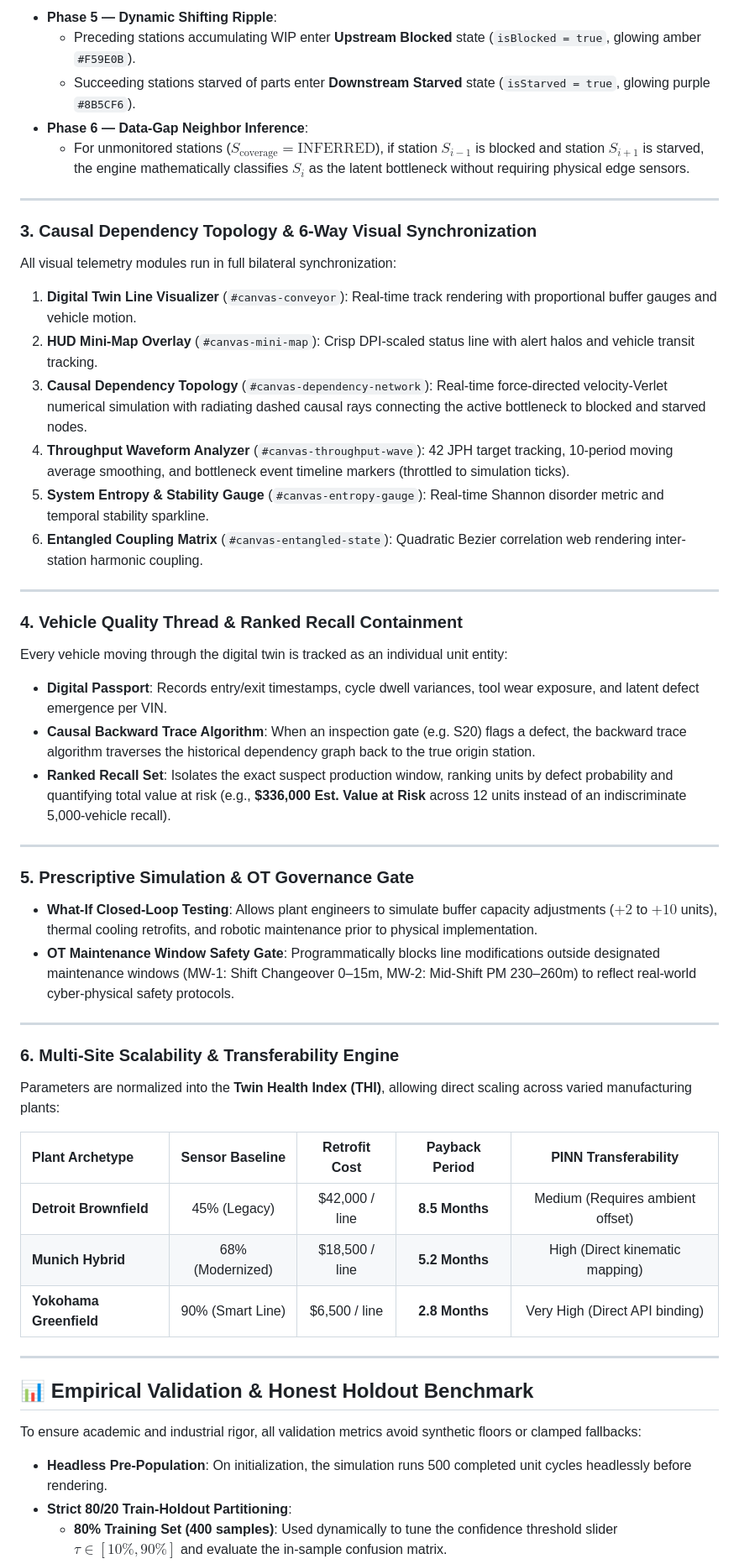
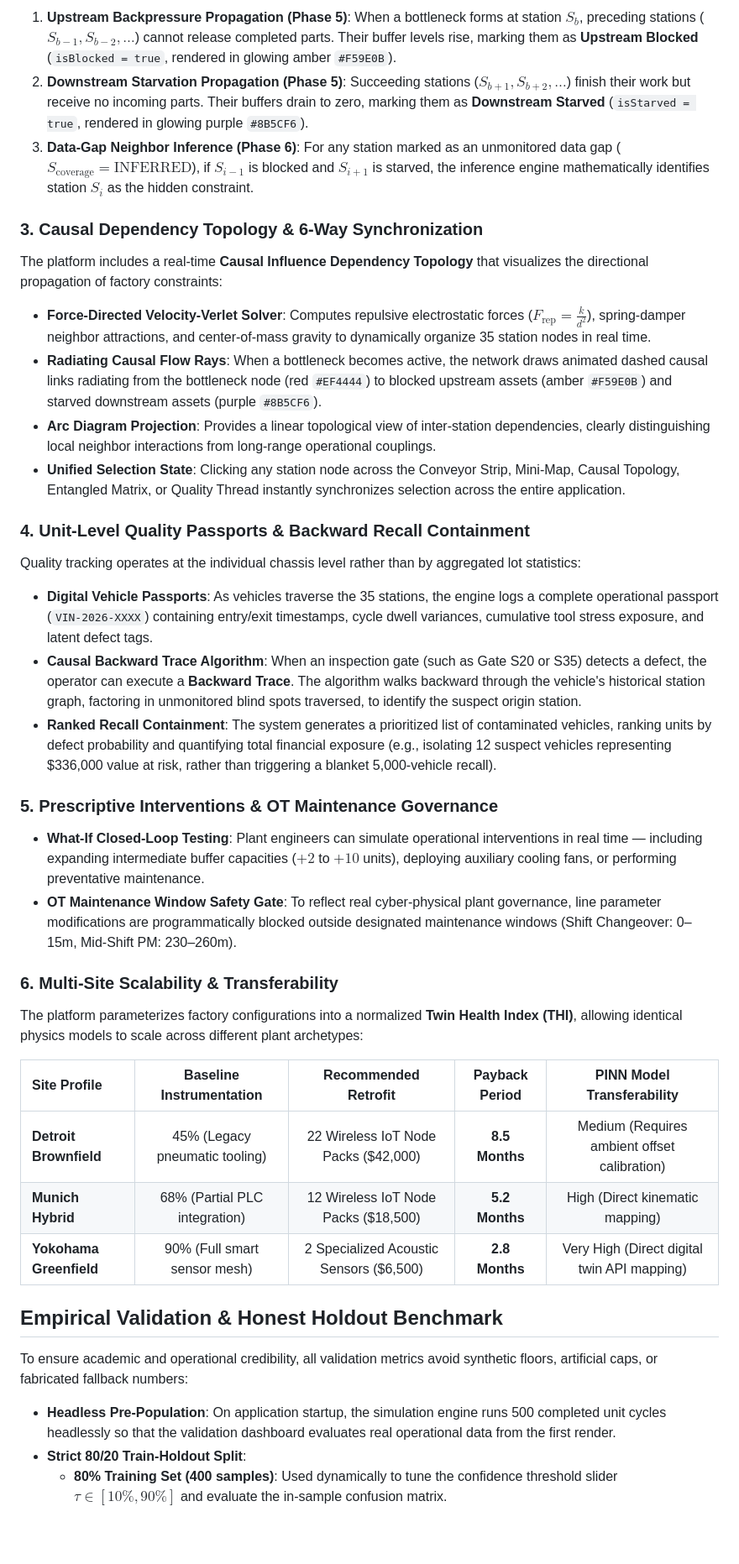
Before and after one commit to swaanu/Accenture_sylas, a Markdown page: README.md, the part around one of its changes. Shown at 84% size. Rendered like a GitHub page; blank space fills up the shorter version.

```diff
--- a/README.md
+++ b/README.md
@@ -116,52 +65,44 @@ When a bottleneck forms, physical constraints propagate bidirectionally along th
 
-* **Phase 5 — Dynamic Shifting Ripple**:
-  - Preceding stations accumulating WIP enter **Upstream Blocked** state (`isBlocked = true`, glowing amber `#F59E0B`).
-  - Succeeding stations starved of parts enter **Downstream Starved** state (`isStarved = true`, glowing purple `#8B5CF6`).
-* **Phase 6 — Data-Gap Neighbor Inference**:
-  - For unmonitored stations ($S_{\text{coverage}} = \text{INFERRED}$), if station $S_{i-1}$ is blocked and station $S_{i+1}$ is starved, the engine mathematically classifies $S_i$ as the latent bottleneck without requiring physical edge sensors.
+1. **Upstream Backpressure Propagation (Phase 5)**: When a bottleneck forms at station $S_b$, preceding stations ($S_{b-1}, S_{b-2}, \dots$) cannot release completed parts. Their buffer levels rise, marking them as **Upstream Blocked** (`isBlocked = true`, rendered in glowing amber `#F59E0B`).
+2. **Downstream Starvation Propagation (Phase 5)**: Succeeding stations ($S_{b+1}, S_{b+2}, \dots$) finish their work but receive no incoming parts. Their buffers drain to zero, marking them as **Downstream Starved** (`isStarved = true`, rendered in glowing purple `#8B5CF6`).
+3. **Data-Gap Neighbor Inference (Phase 6)**: For any station marked as an unmonitored data gap ($S_{\text{coverage}} = \text{INFERRED}$), if $S_{i-1}$ is blocked and $S_{i+1}$ is starved, the inference engine mathematically identifies station $S_i$ as the hidden constraint.
 
----
+### 3. Causal Dependency Topology & 6-Way Synchronization
 
-### 3. Causal Dependency Topology & 6-Way Visual Synchronization
-All visual telemetry modules run in full bilateral synchronization:
+The platform includes a real-time **Causal Influence Dependency Topology** that visualizes the directional propagation of factory constraints:
 
-1. **Digital Twin Line Visualizer** (`#canvas-conveyor`): Real-time track rendering with proportional buffer gauges and vehicle motion.
-2. **HUD Mini-Map Overlay** (`#canvas-mini-map`): Crisp DPI-scaled status line with alert halos and vehicle transit tracking.
-3. **Causal Dependency Topology** (`#canvas-dependency-network`): Real-time force-directed velocity-Verlet numerical simulation with radiating dashed causal rays connecting the active bottleneck to blocked and starved nodes.
-4. **Throughput Waveform Analyzer** (`#canvas-throughput-wave`): 42 JPH target tracking, 10-period moving average smoothing, and bottleneck event timeline markers (throttled to simulation ticks).
-5. **System Entropy & Stability Gauge** (`#canvas-entropy-gauge`): Real-time Shannon disorder metric and temporal stability sparkline.
-6. **Entangled Coupling Matrix** (`#canvas-entangled-state`): Quadratic Bezier correlation web rendering inter-station harmonic coupling.
+* **Force-Directed Velocity-Verlet Solver**: Computes repulsive electrostatic forces ($F_{\text{rep}} = \frac{k}{d^2}$), spring-damper neighbor attractions, and center-of-mass gravity to dynamically organize 35 station nodes in real time.
+* **Radiating Causal Flow Rays**: When a bottleneck becomes active, the network draws animated dashed causal links radiating from the bottleneck node (red `#EF4444`) to blocked upstream assets (amber `#F59E0B`) and starved downstream assets (purple `#8B5CF6`).
+* **Arc Diagram Projection**: Provides a linear topological view of inter-station dependencies, clearly distinguishing local neighbor interactions from long-range operational couplings.
+* **Unified Selection State**: Clicking any station node across the Conveyor Strip, Mini-Map, Causal Topology, Entangled Matrix, or Quality Thread instantly synchronizes selection across the entire application.
 
----
+### 4. Unit-Level Quality Passports & Backward Recall Containment
 
-### 4. Vehicle Quality Thread & Ranked Recall Containment
-Every vehicle moving through the digital twin is tracked as an individual unit entity:
-* **Digital Passport**: Records entry/exit timestamps, cycle dwell variances, tool wear exposure, and latent defect emergence per VIN.
-* **Causal Backward Trace Algorithm**: When an inspection gate (e.g. S20) flags a defect, the backward trace algorithm traverses the historical dependency graph back to the true origin station.
-* **Ranked Recall Set**: Isolates the exact suspect production window, ranking units by defect probability and quantifying total value at risk (e.g., **\$336,000 Est. Value at Risk** across 12 units instead of an indiscriminate 5,000-vehicle recall).
+Quality tracking operates at the individual chassis level rather than by aggregated lot statistics:
 
----
+* **Digital Vehicle Passports**: As vehicles traverse the 35 stations, the engine logs a complete operational passport (`VIN-2026-XXXX`) containing entry/exit timestamps, cycle dwell variances, cumulative tool stress exposure, and latent defect tags.
+* **Causal Backward Trace Algorithm**: When an inspection gate (such as Gate S20 or S35) detects a defect, the operator can execute a **Backward Trace**. The algorithm walks backward through the vehicle's historical station graph, factoring in unmonitored blind spots traversed, to identify the suspect origin station.
+* **Ranked Recall Containment**: The system generates a prioritized list of contaminated vehicles, ranking units by defect probability and quantifying total financial exposure (e.g., isolating 12 suspect vehicles representing $336,000 value at risk, rather than triggering a blanket 5,000-vehicle recall).
 
-### 5. Prescriptive Simulation & OT Governance Gate
-* **What-If Closed-Loop Testing**: Allows plant engineers to simulate buffer capacity adjustments ($+2$ to $+10$ units), thermal cooling retrofits, and robotic maintenance prior to physical implementation.
-* **OT Maintenance Window Safety Gate**: Programmatically blocks line modifications outside designated maintenance windows (MW-1: Shift Changeover 0–15m, MW-2: Mid-Shift PM 230–260m) to reflect real-world cyber-physical safety protocols.
+### 5. Prescriptive Interventions & OT Maintenance Governance
 
----
+* **What-If Closed-Loop Testing**: Plant engineers can simulate operational interventions in real time — including expanding intermediate buffer capacities ($+2$ to $+10$ units), deploying auxiliary cooling fans, or performing preventative maintenance.
+* **OT Maintenance Window Safety Gate**: To reflect real cyber-physical plant governance, line parameter modifications are programmatically blocked outside designated maintenance windows (Shift Changeover: 0–15m, Mid-Shift PM: 230–260m).
 
-### 6. Multi-Site Scalability & Transferability Engine
-Parameters are normalized into the **Twin Health Index (THI)**, allowing direct scaling across varied manufacturing plants:
+### 6. Multi-Site Scalability & Transferability
 
-| Plant Archetype | Sensor Baseline | Retrofit Cost | Payback Period | PINN Transferability |
+The platform parameterizes factory configurations into a normalized **Twin Health Index (THI)**, allowing identical physics models to scale across different plant archetypes:
+
+| Site Profile | Baseline Instrumentation | Recommended Retrofit | Payback Period | PINN Model Transferability |
 | :--- | :---: | :---: | :---: | :---: |
-| **Detroit Brownfield** | 45% (Legacy) | \$42,000 / line | **8.5 Months** | Medium (Requires ambient offset) |
-| **Munich Hybrid** | 68% (Modernized) | \$18,500 / line | **5.2 Months** | High (Direct kinematic mapping) |
-| **Yokohama Greenfield** | 90% (Smart Line) | \$6,500 / line | **2.8 Months** | Very High (Direct API binding) |
+| **Detroit Brownfield** | 45% (Legacy pneumatic tooling) | 22 Wireless IoT Node Packs ($42,000) | **8.5 Months** | Medium (Requires ambient offset calibration) |
+| **Munich Hybrid** | 68% (Partial PLC integration) | 12 Wireless IoT Node Packs ($18,500) | **5.2 Months** | High (Direct kinematic mapping) |
+| **Yokohama Greenfield** | 90% (Full smart sensor mesh) | 2 Specialized Acoustic Sensors ($6,500) | **2.8 Months** | Very High (Direct digital twin API mapping) |
 
----
+## Empirical Validation & Honest Holdout Benchmark
 
-## 📊 Empirical Validation & Honest Holdout Benchmark
+To ensure academic and operational credibility, all validation metrics avoid synthetic floors, artificial caps, or fabricated fallback numbers:
 
-To ensure academic and industrial rigor, all validation metrics avoid synthetic floors or clamped fallbacks:
-* **Headless Pre-Population**: On initialization, the simulation runs 500 completed unit cycles headlessly before rendering.
-* **Strict 80/20 Train-Holdout Partitioning**:
+* **Headless Pre-Population**: On application startup, the simulation engine runs 500 completed unit cycles headlessly so that the validation dashboard evaluates real operational data from the first render.
+* **Strict 80/20 Train-Holdout Split**:
   * **80% Training Set (400 samples)**: Used dynamically to tune the confidence threshold slider $\tau \in [10\%, 90\%]$ and evaluate the in-sample confusion matrix.
```
Also changed, not shown: other parts of README.md (+71 -138 lines).
